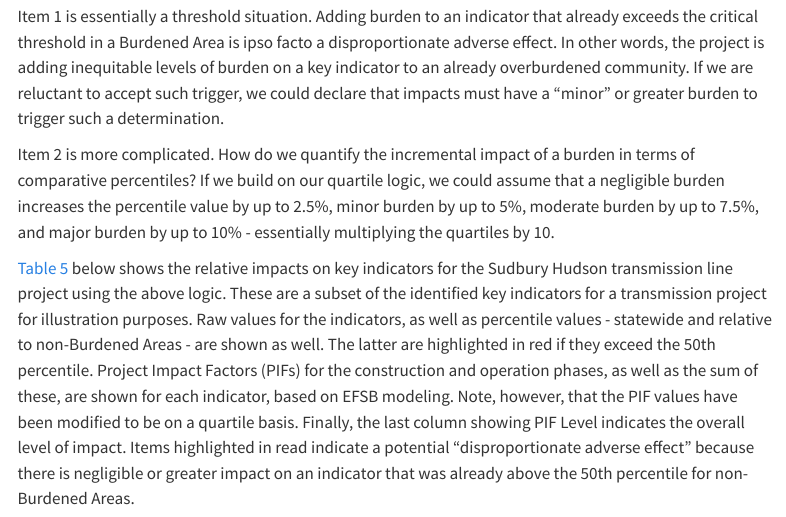
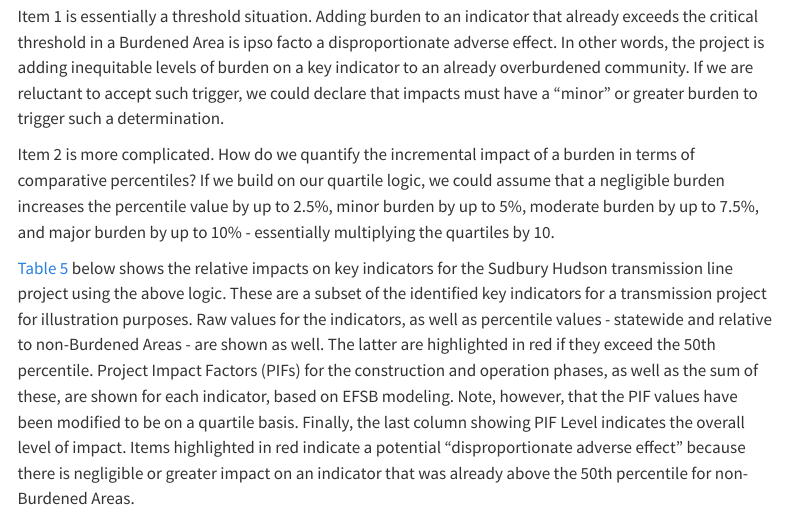
Before and after one commit to profLuna/CIAsimulation, a Quarto document (index.qmd): the page in a window 1100 px wide, from 4010 px down. Rendered offline with R 4.5, knitr and Pandoc in place of Quarto, with nearby package versions; some code elsewhere in the file could not run offline; menus at the side of the page are left out.

Commit message:
Fixed typo

````diff
--- a/index.qmd
+++ b/index.qmd
@@ -372,7 +372,7 @@ Item 1 is essentially a threshold situation. Adding burden to an indicator that
 
 Item 2 is more complicated. How do we quantify the incremental impact of a burden in terms of comparative percentiles? If we build on our quartile logic, we could assume that a negligible burden increases the percentile value by up to 2.5%, minor burden by up to 5%, moderate burden by up to 7.5%, and major burden by up to 10% - essentially multiplying the quartiles by 10.
 
-@tbl-pifscores below shows the relative impacts on key indicators for the Sudbury Hudson transmission line project using the above logic. These are a subset of the identified key indicators for a transmission project for illustration purposes. Raw values for the indicators, as well as percentile values - statewide and relative to non-Burdened Areas - are shown as well. The latter are highlighted in red if they exceed the 50th percentile. Project Impact Factors (PIFs) for the construction and operation phases, as well as the sum of these, are shown for each indicator, based on EFSB modeling. Note, however, that the PIF values have been modified to be on a quartile basis. Finally, the last column showing PIF Level indicates the overall level of impact. Items highlighted in read indicate a potential "disproportionate adverse effect" because there is negligible or greater impact on an indicator that was already above the 50th percentile for non-Burdened Areas.
+@tbl-pifscores below shows the relative impacts on key indicators for the Sudbury Hudson transmission line project using the above logic. These are a subset of the identified key indicators for a transmission project for illustration purposes. Raw values for the indicators, as well as percentile values - statewide and relative to non-Burdened Areas - are shown as well. The latter are highlighted in red if they exceed the 50th percentile. Project Impact Factors (PIFs) for the construction and operation phases, as well as the sum of these, are shown for each indicator, based on EFSB modeling. Note, however, that the PIF values have been modified to be on a quartile basis. Finally, the last column showing PIF Level indicates the overall level of impact. Items highlighted in red indicate a potential "disproportionate adverse effect" because there is negligible or greater impact on an indicator that was already above the 50th percentile for non-Burdened Areas.
 
 ```{r}
 #| echo: false
````
